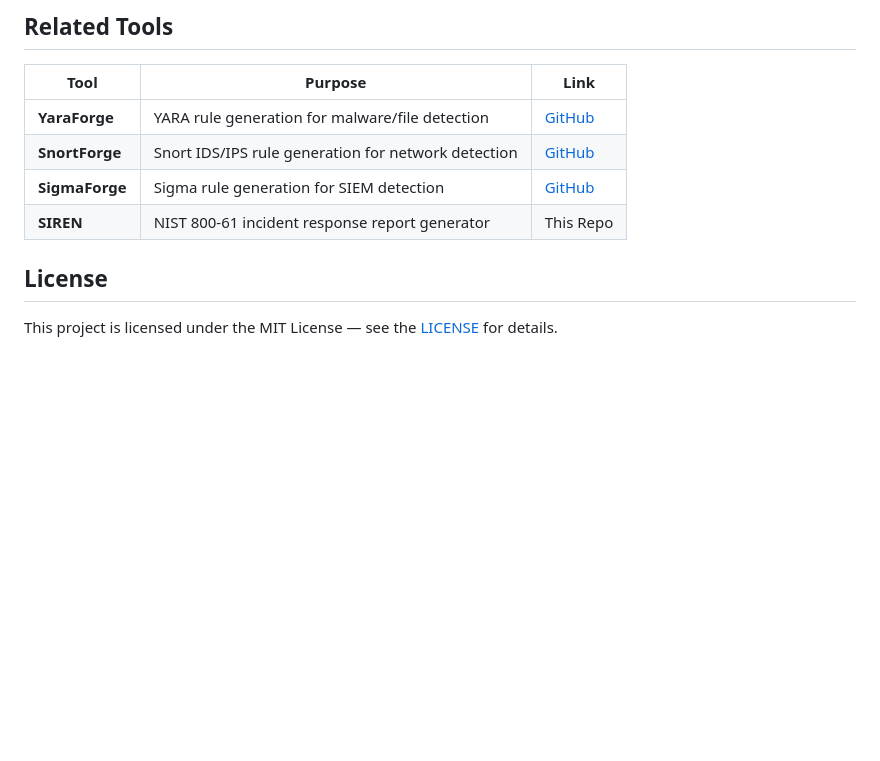
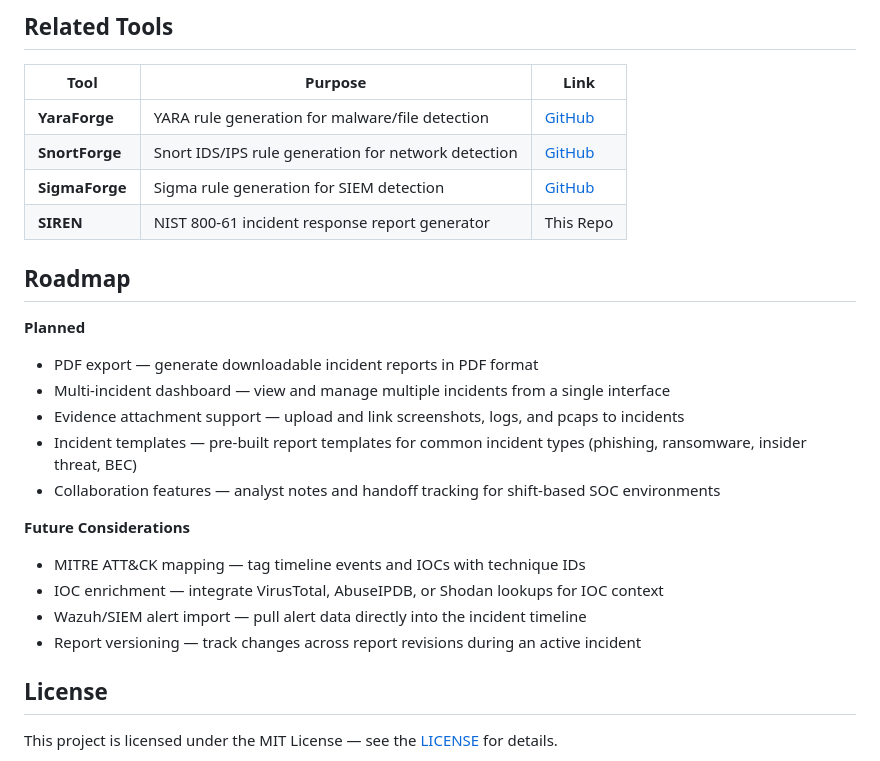
Before and after one commit to Rootless-Ghost/SIREN, a Markdown page: README.md, the part around the change. Drawn GitHub-style; blank space fills up the shorter version.

Commit message:
Add roadmap section to README
Added a roadmap section outlining planned features and future considerations for the project.

```diff
--- a/README.md
+++ b/README.md
@@ -251,6 +251,21 @@ See [SECURITY.md](SECURITY.md) for important security considerations when handli
 | **SIREN** | NIST 800-61 incident response report generator | This Repo |
 
 
+## Roadmap
+
+**Planned**
+- PDF export — generate downloadable incident reports in PDF format
+- Multi-incident dashboard — view and manage multiple incidents from a single interface
+- Evidence attachment support — upload and link screenshots, logs, and pcaps to incidents
+- Incident templates — pre-built report templates for common incident types (phishing, ransomware, insider threat, BEC)
+- Collaboration features — analyst notes and handoff tracking for shift-based SOC environments
+
+**Future Considerations**
+- MITRE ATT&CK mapping — tag timeline events and IOCs with technique IDs
+- IOC enrichment — integrate VirusTotal, AbuseIPDB, or Shodan lookups for IOC context
+- Wazuh/SIEM alert import — pull alert data directly into the incident timeline
+- Report versioning — track changes across report revisions during an active incident
+
 
 ## License
 
```
